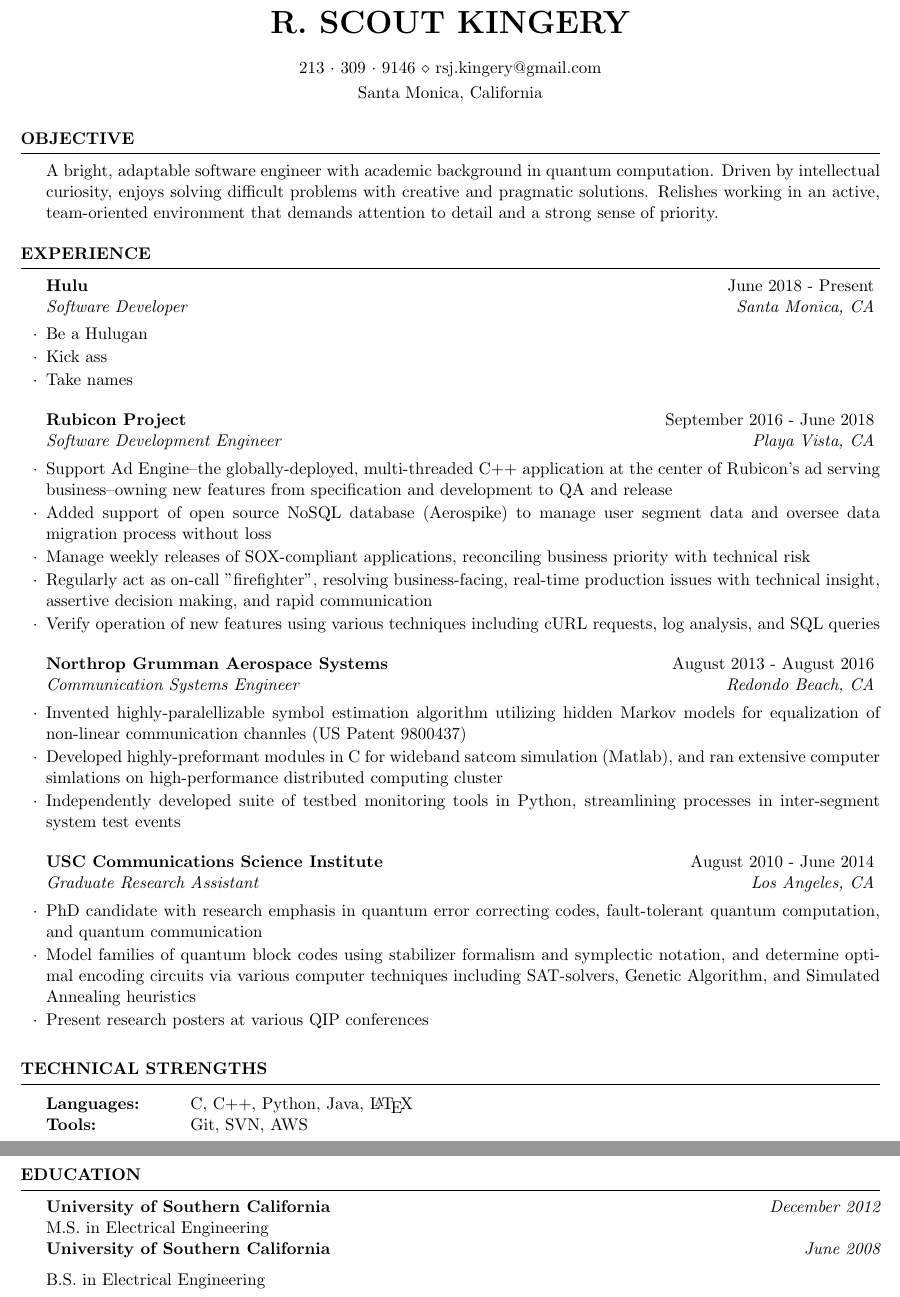
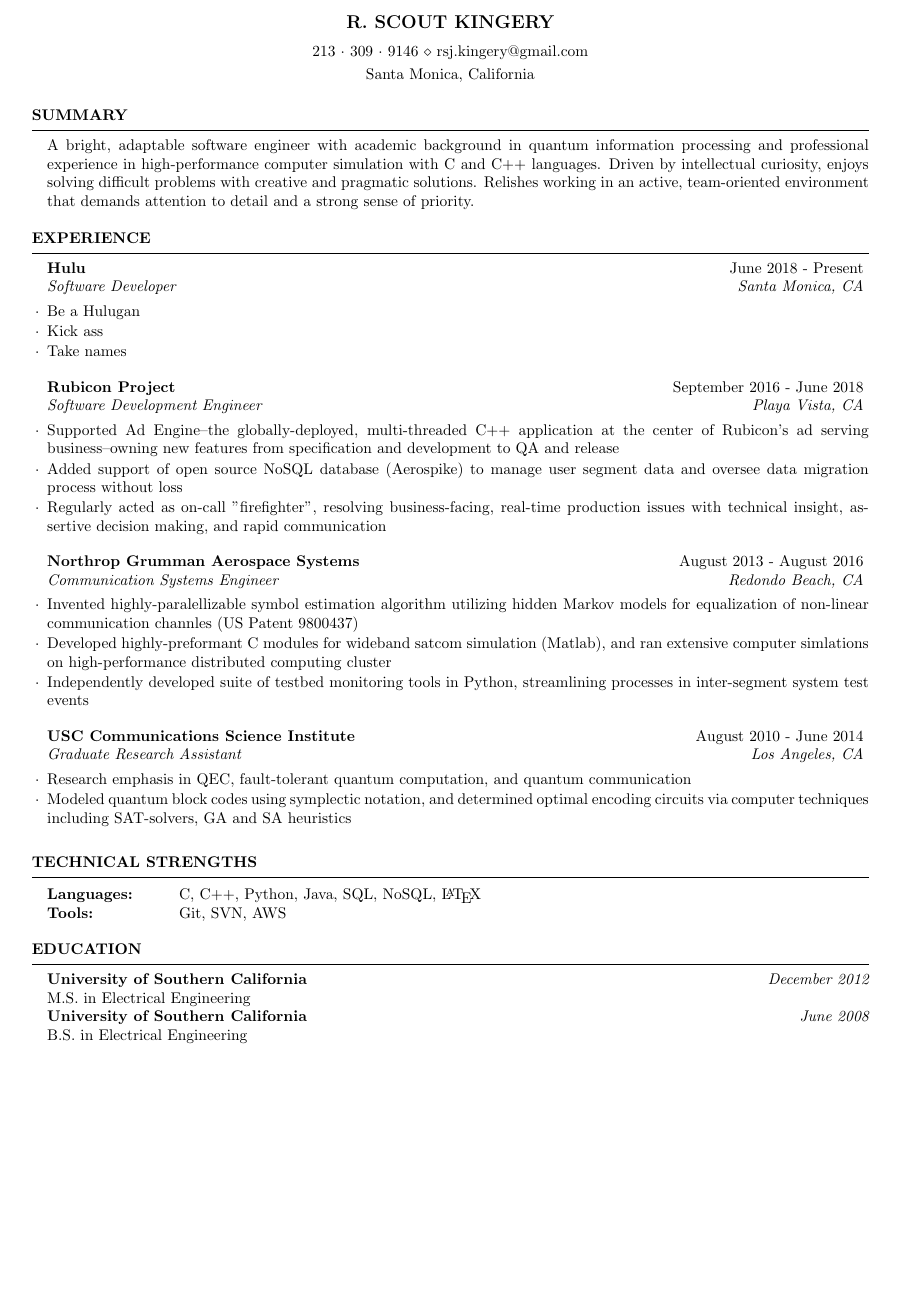
Before and after one commit to kingery/resume, a LaTeX CV (resume.tex, which reads resume.cls): two parts of pages 1 and 2 of 2 before the commit and part of the page after it, the two joined at a grey line, cut so that both start at the same text, the shorter picture padded with empty space. Compiled offline with pdfLaTeX.

Commit message:
update experience wording; technical strengths; change class format/spacing

```diff
--- a/resume.cls
+++ b/resume.cls
@@ -20,7 +20,7 @@
 
 \ProvidesClass{resume}[2010/07/10 v0.9 Resume class]
 
-\LoadClass[11pt,letterpaper]{article} % Font size and paper type
+\LoadClass[10pt,letterpaper]{article} % Font size and paper type
 
 \usepackage[parfill]{parskip} % Remove paragraph indentation
 \usepackage{array} % Required for boldface (\bf and \bfseries) tabular columns
@@ -93,7 +93,7 @@
   \sectionlineskip
   \hrule % Horizontal line
   \begin{list}{}{ % List for each individual item in the section
-    \setlength{\leftmargin}{1.5em} % Margin within the section
+    \setlength{\leftmargin}{1.0em} % Margin within the section
   }
   \item[]
 }{
@@ -118,8 +118,8 @@
 }
 
 % The below commands define the whitespace after certain things in the document - they can be \smallskip, \medskip or \bigskip
-\def\namesize{\huge} % Size of the name at the top of the document
+\def\namesize{\large} % Size of the name at the top of the document
 \def\addressskip{\smallskip} % The space between the two address (or phone/email) lines
 \def\sectionlineskip{\medskip} % The space above the horizontal line for each section
-\def\nameskip{\bigskip} % The space after your name at the top
+\def\nameskip{\medskip} % The space after your name at the top
 \def\sectionskip{\medskip} % The space after the heading section
--- a/resume.tex
+++ b/resume.tex
@@ -21,7 +21,7 @@
 
 \documentclass{resume} % Use the custom resume.cls style
 
-\usepackage[left=0.4in,top=0.4in,right=0.4in,bottom=0.4in]{geometry} % Document margins
+\usepackage[left=0.5in,top=0.5in,right=0.5in,bottom=0.5in]{geometry} % Document margins
 
 \name{R. Scout Kingery} % Your name
 \address{Santa Monica, California} % Your address
@@ -33,8 +33,8 @@
 %%	OBJECTIVE SECTION
 %%----------------------------------------------------------------------------------------
 %
-\begin{rSection}{Objective}
-A bright, adaptable software engineer with academic background in quantum computation. Driven by intellectual curiosity, enjoys solving difficult problems with creative and pragmatic solutions. Relishes working in an active, team-oriented environment that demands attention to detail and a strong sense of priority.
+\begin{rSection}{Summary}
+A bright, adaptable software engineer with academic background in quantum information processing and professional experience in high-performance computer simulation with C and C++ languages. Driven by intellectual curiosity, enjoys solving difficult problems with creative and pragmatic solutions. Relishes working in an active, team-oriented environment that demands attention to detail and a strong sense of priority.
 \end{rSection}
 
 %----------------------------------------------------------------------------------------
@@ -50,27 +50,27 @@ A bright, adaptable software engineer with academic background in quantum comput
 \end{rSubsection}
 
 \begin{rSubsection}{Rubicon Project}{September 2016 - June 2018}{Software Development Engineer}{Playa Vista, CA}
-\item Support Ad Engine--the globally-deployed, multi-threaded C++ application at the center of Rubicon's ad serving business--owning new features from specification and development to QA and release
+\item Supported Ad Engine--the globally-deployed, multi-threaded C++ application at the center of Rubicon's ad serving business--owning new features from specification and development to QA and release
 \item Added support of open source NoSQL database (Aerospike) to manage user segment data and oversee data migration process without loss
-\item Manage weekly releases of SOX-compliant applications, reconciling business priority with technical risk
-\item Regularly act as on-call "firefighter", resolving business-facing, real-time production issues with technical insight, assertive decision making, and rapid communication
-\item Verify operation of new features using various techniques including cURL requests, log analysis, and SQL queries
+%\item Manage weekly releases of SOX-compliant applications, reconciling business priority with technical risk
+\item Regularly acted as on-call "firefighter", resolving business-facing, real-time production issues with technical insight, assertive decision making, and rapid communication
+%\item Verify operation of new features using various techniques including cURL requests, log analysis, and SQL queries
 \end{rSubsection}
 
 \begin{rSubsection}{Northrop Grumman Aerospace Systems}{August 2013 - August 2016}{Communication Systems Engineer}{Redondo Beach, CA}
 \item Invented highly-paralellizable symbol estimation algorithm utilizing hidden Markov models for equalization of non-linear communication channles (US Patent 9800437)
-\item Developed highly-preformant modules in C for wideband satcom simulation (Matlab), and ran extensive computer simlations on high-performance distributed computing cluster
+\item Developed highly-preformant C modules for wideband satcom simulation (Matlab), and ran extensive computer simlations on high-performance distributed computing cluster
+\item Independently developed suite of testbed monitoring tools in Python, streamlining processes in inter-segment system test events
 %\item Led design and development team for mission critical database validation tools, teaching team members about concepts in OOP, requirements specification, and robust software design
-\item Independently developed suite of testbed monitoring tools in Python, streamlining processes in inter-segment system test events
 %\item Optimize Iterative De-mapping and Decoding (IDD) architecture to increase flexibility for hardware implementation
 %\item Run simulations of IDD systems in MATLAB using the Wideband Sattelite Simulation Tool (WSST) to verify performance improvements
 %\item Author correspondence on soft-input/soft-output Reed-Solomon Trellis Coded Modulation for improved link performance
 \end{rSubsection}
 
 \begin{rSubsection}{USC Communications Science Institute}{August 2010 - June 2014}{Graduate Research Assistant}{Los Angeles, CA}
-\item PhD candidate with research emphasis in quantum error correcting codes, fault-tolerant quantum computation, and quantum communication
-\item Model families of quantum block codes using stabilizer formalism and symplectic notation, and determine optimal encoding circuits via various computer techniques including SAT-solvers, Genetic Algorithm, and Simulated Annealing heuristics
-\item Present research posters at various QIP conferences
+\item Research emphasis in QEC, fault-tolerant quantum computation, and quantum communication
+\item Modeled quantum block codes using symplectic notation, and determined optimal encoding circuits via computer techniques including SAT-solvers, GA and SA heuristics
+%\item Present research posters at various quantum information processing conferences
 %\item Model quantum errors to test code performance and determine optimal encoding circuits for large quantum block codes
 %\item Explore computer methods of optimizing encoded logical operations, including use of GA and SA heuristics
 %\item Interest in capacity-achieving classical error correcting codes, namely polar codes and their quantum applications to optical communication.
@@ -103,7 +103,7 @@ A bright, adaptable software engineer with academic background in quantum comput
 \begin{rSection}{Technical Strengths}
 
 \begin{tabular}{ @{} >{\bfseries}l @{\hspace{3em}} l }
-Languages: & C, C++, Python, Java, \LaTeX \\
+Languages: & C, C++, Python, Java, SQL, NoSQL, \LaTeX \\
 Tools: & Git, SVN, AWS
 %Tools & MATLAB, Mathematica, MS Office Suite \\
 %Platforms & Windows, OSX, Linux
@@ -122,7 +122,7 @@ Tools: & Git, SVN, AWS
 %\emph{Annenberg Fellow, 2010 cohort} \\
 {\bf University of Southern California} \hfill {\em December 2012} \\
 M.S. in Electrical Engineering \\
-\medskip
+%\medskip
 %\emph{emphasis in communications, GPA 3.74}\\
 {\bf University of Southern California} \hfill {\em June 2008} \\
 B.S. in Electrical Engineering \\
```
